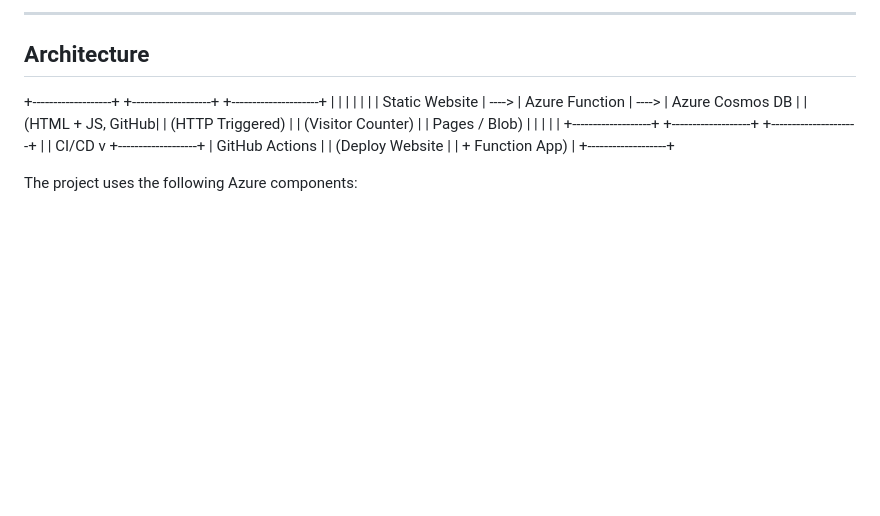
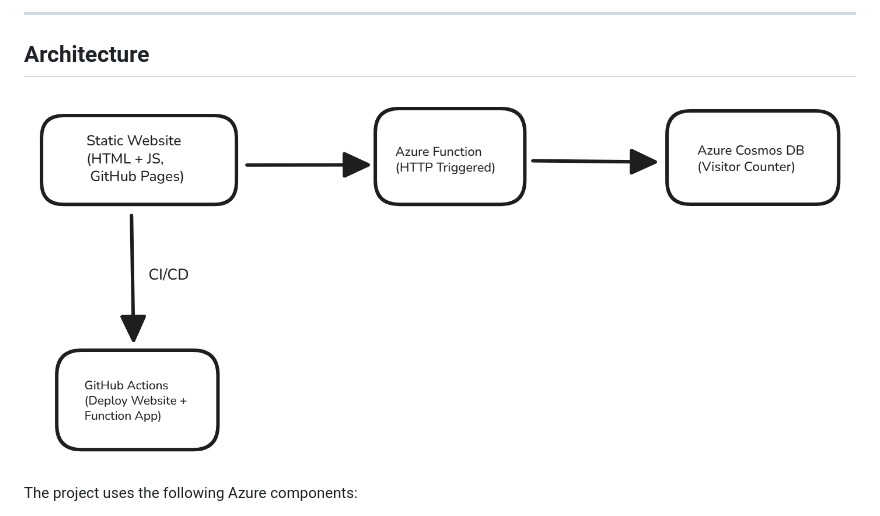
Before and after one commit to malaikatariq/Azure-CV-Challenge, a Markdown page: README.md, the part around the change. Drawn GitHub-style; blank space fills up the shorter version.

```diff
--- a/README.md
+++ b/README.md
@@ -14,23 +14,7 @@ This project demonstrates how to host a personal CV site with **real-time visito
 ---
 
 ## Architecture
-
-+-------------------+       +-------------------+       +---------------------+
-|                   |       |                   |       |                     |
-|   Static Website  | ----> |   Azure Function  | ----> |   Azure Cosmos DB   |
-| (HTML + JS, GitHub|       | (HTTP Triggered)  |       | (Visitor Counter)   |
-|   Pages / Blob)   |       |                   |       |                     |
-+-------------------+       +-------------------+       +---------------------+
-          |
-          | CI/CD
-          v
-   +-------------------+
-   |   GitHub Actions  |
-   |  (Deploy Website  |
-   |   + Function App) |
-   +-------------------+
-
-
+![Diagram](https://github.com/malaikatariq/Azure-CV-Challenge/blob/main/assets/Diagram.png)
 
 The project uses the following Azure components:
 
```
